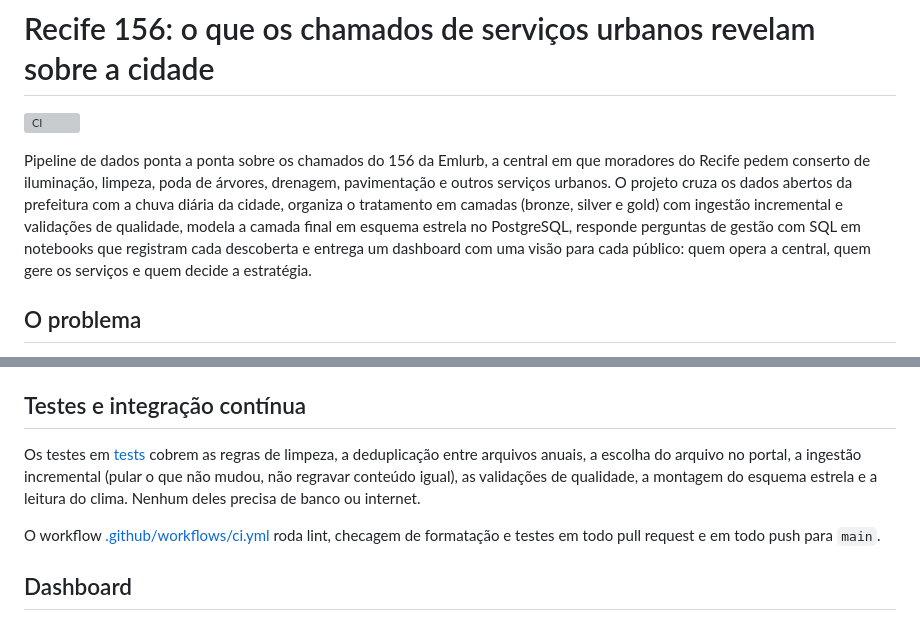
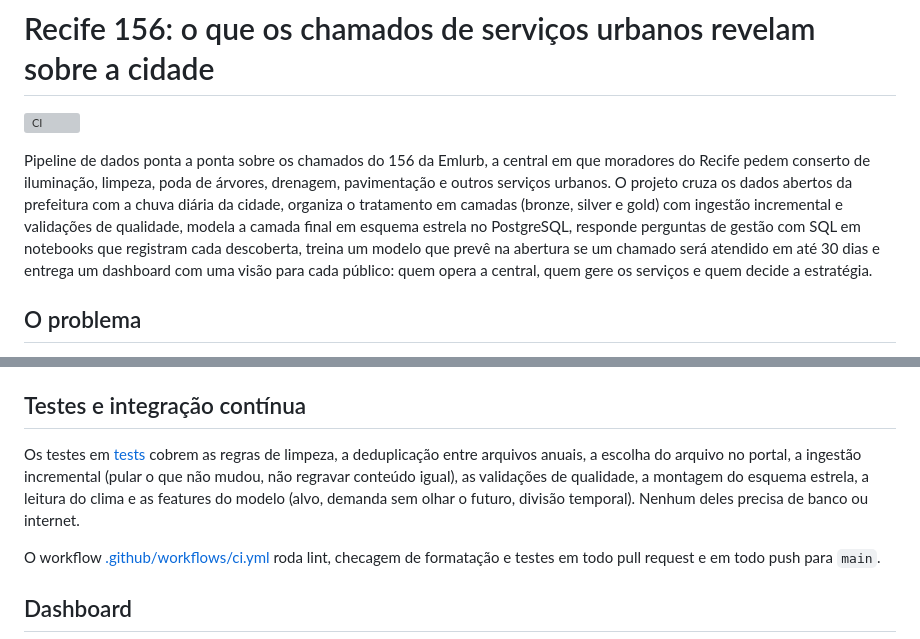
Before and after one commit to nogsposito/recife-156, a Markdown page: README.md, 2 parts joined by grey strips. GitHub-like rendering; grey boxes are pictures that could not be loaded.

```diff
--- a/README.md
+++ b/README.md
@@ -2,7 +2,7 @@
 
 [![CI](https://github.com/nogsposito/recife-156/actions/workflows/ci.yml/badge.svg)](https://github.com/nogsposito/recife-156/actions/workflows/ci.yml)
 
-Pipeline de dados ponta a ponta sobre os chamados do 156 da Emlurb, a central em que moradores do Recife pedem conserto de iluminação, limpeza, poda de árvores, drenagem, pavimentação e outros serviços urbanos. O projeto cruza os dados abertos da prefeitura com a chuva diária da cidade, organiza o tratamento em camadas (bronze, silver e gold) com ingestão incremental e validações de qualidade, modela a camada final em esquema estrela no PostgreSQL, responde perguntas de gestão com SQL em notebooks que registram cada descoberta e entrega um dashboard com uma visão para cada público: quem opera a central, quem gere os serviços e quem decide a estratégia.
+Pipeline de dados ponta a ponta sobre os chamados do 156 da Emlurb, a central em que moradores do Recife pedem conserto de iluminação, limpeza, poda de árvores, drenagem, pavimentação e outros serviços urbanos. O projeto cruza os dados abertos da prefeitura com a chuva diária da cidade, organiza o tratamento em camadas (bronze, silver e gold) com ingestão incremental e validações de qualidade, modela a camada final em esquema estrela no PostgreSQL, responde perguntas de gestão com SQL em notebooks que registram cada descoberta, treina um modelo que prevê na abertura se um chamado será atendido em até 30 dias e entrega um dashboard com uma visão para cada público: quem opera a central, quem gere os serviços e quem decide a estratégia.
 
 ## O problema
 
@@ -136,7 +156,7 @@ Todos os comandos rodam dentro de containers, então não é preciso instalar Py
 
 ## Testes e integração contínua
 
-Os testes em [tests](tests) cobrem as regras de limpeza, a deduplicação entre arquivos anuais, a escolha do arquivo no portal, a ingestão incremental (pular o que não mudou, não regravar conteúdo igual), as validações de qualidade, a montagem do esquema estrela e a leitura do clima. Nenhum deles precisa de banco ou internet.
+Os testes em [tests](tests) cobrem as regras de limpeza, a deduplicação entre arquivos anuais, a escolha do arquivo no portal, a ingestão incremental (pular o que não mudou, não regravar conteúdo igual), as validações de qualidade, a montagem do esquema estrela, a leitura do clima e as features do modelo (alvo, demanda sem olhar o futuro, divisão temporal). Nenhum deles precisa de banco ou internet.
 
 O workflow [.github/workflows/ci.yml](.github/workflows/ci.yml) roda lint, checagem de formatação e testes em todo pull request e em todo push para `main`.
 
```
Also changed, not shown: other parts of README.md (+33 -7 lines), docs/analises.md (+4 -1 lines), docs/architecture.md (+5 -1 lines), docs/ml_results.md (added, +29 -0 lines), docs/img/dashboard_predictions.png (added), 13 other files.
